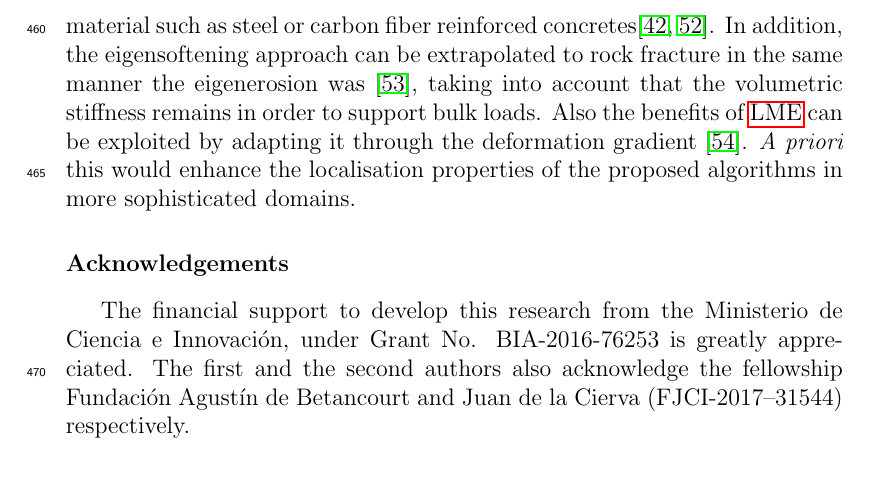
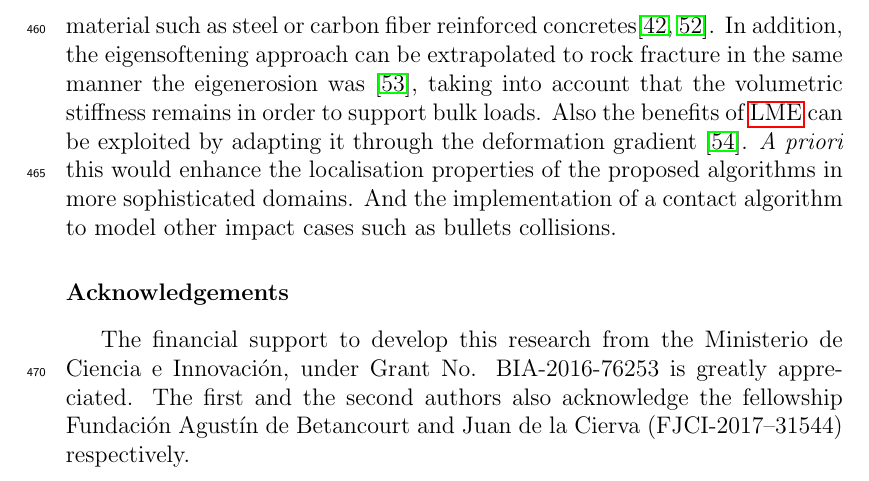
Before and after one commit to migmolper/Fracture-MPM-Eigensoftening, a LaTeX paper (2020_EFM_MPM_Eigensoftening.tex): part of page 21 of 31, cut so that both start at the same text. Compiled offline with pdfLaTeX.

Commit message:
Cambios MMP Conclusiones

```diff
--- a/2020_EFM_MPM_Eigensoftening.tex
+++ b/2020_EFM_MPM_Eigensoftening.tex
@@ -1155,7 +1155,7 @@ volumetric stiffness remains in order to support bulk loads. Also the
 benefits of \acrshort{lme} can be exploited by adapting it through the
 deformation gradient \cite{Kochmann2019}. \textit{A priori} this would
 enhance the localisation properties of the proposed algorithms in more
-sophisticated domains.
+sophisticated domains. And the implementation of a contact algorithm to model other impact cases such as bullets collisions.
 
 \section*{Acknowledgements}
 The financial support to develop this research from the Ministerio de
```
